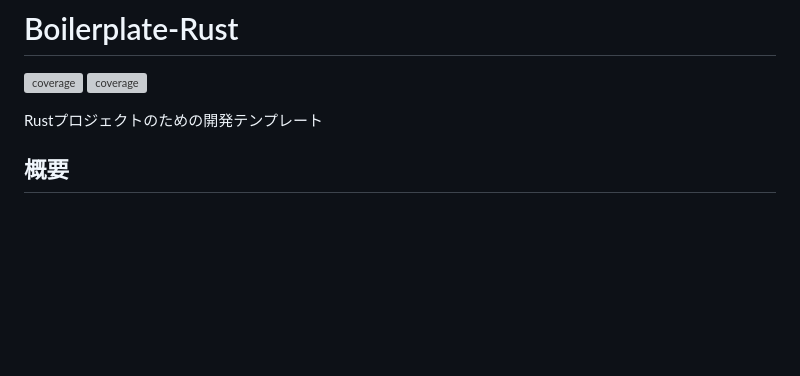
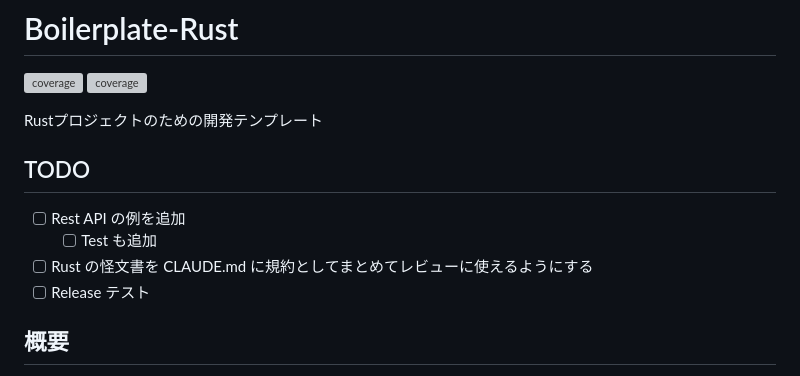
Before and after one commit to naa0yama/boilerplate-rust, a Markdown page: README.md, the part around the change. GitHub-like rendering; blank space fills up the shorter version; grey boxes are pictures that could not be loaded.

Commit message:
docs: update README.md with TODO and repository settings
Signed-off-by: Naoki Aoyama <9667078+naa0yama@users.noreply.github.com>

```diff
--- a/README.md
+++ b/README.md
@@ -4,6 +4,13 @@
 ![coverage](docs/time.svg)
 
 Rustプロジェクトのための開発テンプレート
+
+## TODO
+
+- [ ] Rest API の例を追加
+  - [ ] Test も追加
+- [ ] Rust の怪文書を CLAUDE.md に規約としてまとめてレビューに使えるようにする
+- [ ] Release テスト
 
 ## 概要
 
```
